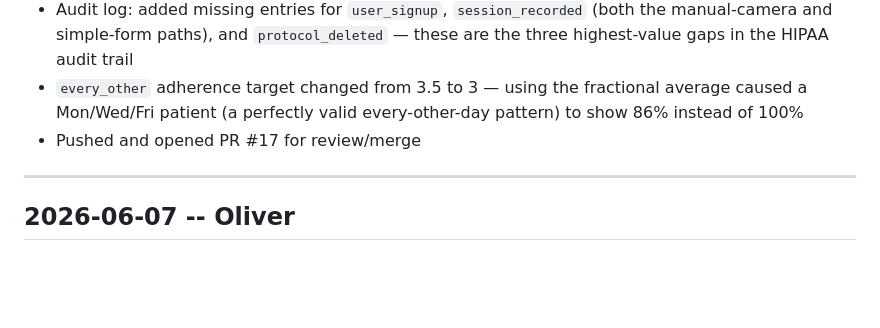
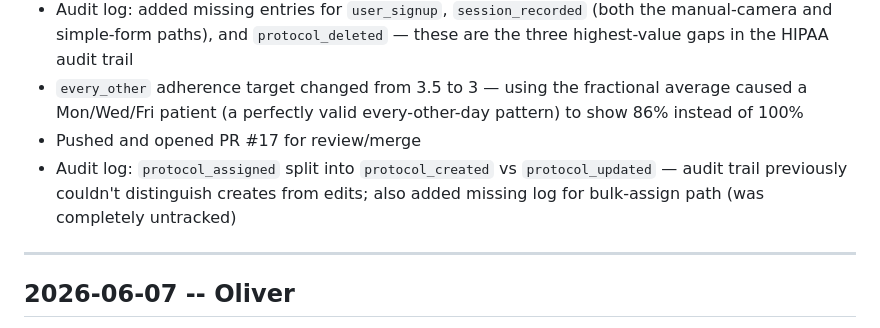
Before and after one commit to yashsaoji1-spec/motus, a Markdown page: update.md, the part around the change. GitHub-like rendering; blank space fills up the shorter version.

Commit message:
Update update.md with audit log refinements
Co-Authored-By: Claude Sonnet 4.6 <noreply@anthropic.com>

```diff
--- a/update.md
+++ b/update.md
@@ -14,6 +14,7 @@ Check here to see what changed since your last session. Most recent first.
 - Audit log: added missing entries for `user_signup`, `session_recorded` (both the manual-camera and simple-form paths), and `protocol_deleted` — these are the three highest-value gaps in the HIPAA audit trail
 - `every_other` adherence target changed from 3.5 to 3 — using the fractional average caused a Mon/Wed/Fri patient (a perfectly valid every-other-day pattern) to show 86% instead of 100%
 - Pushed and opened PR #17 for review/merge
+- Audit log: `protocol_assigned` split into `protocol_created` vs `protocol_updated` — audit trail previously couldn't distinguish creates from edits; also added missing log for bulk-assign path (was completely untracked)
 
 ---
 
```
